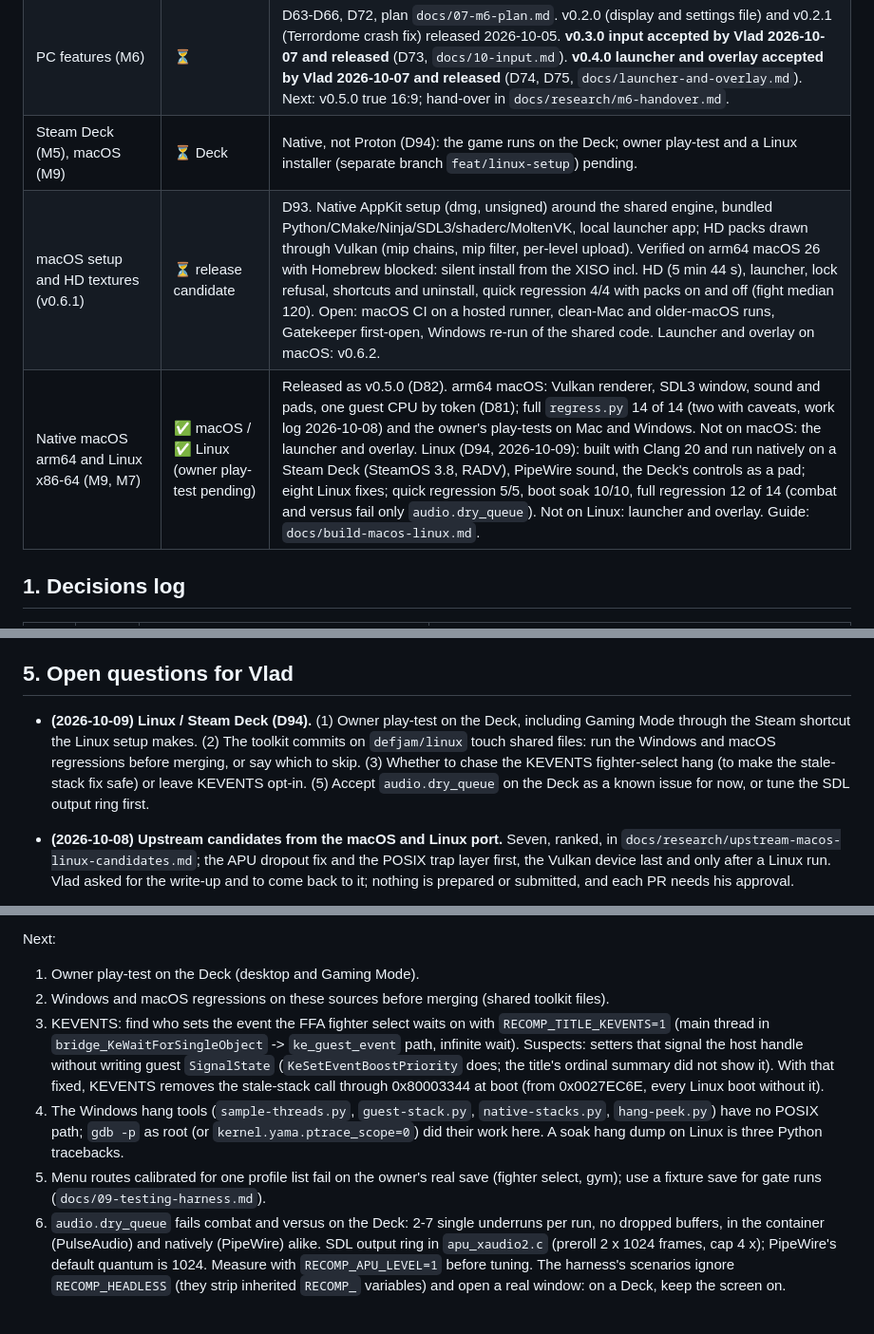
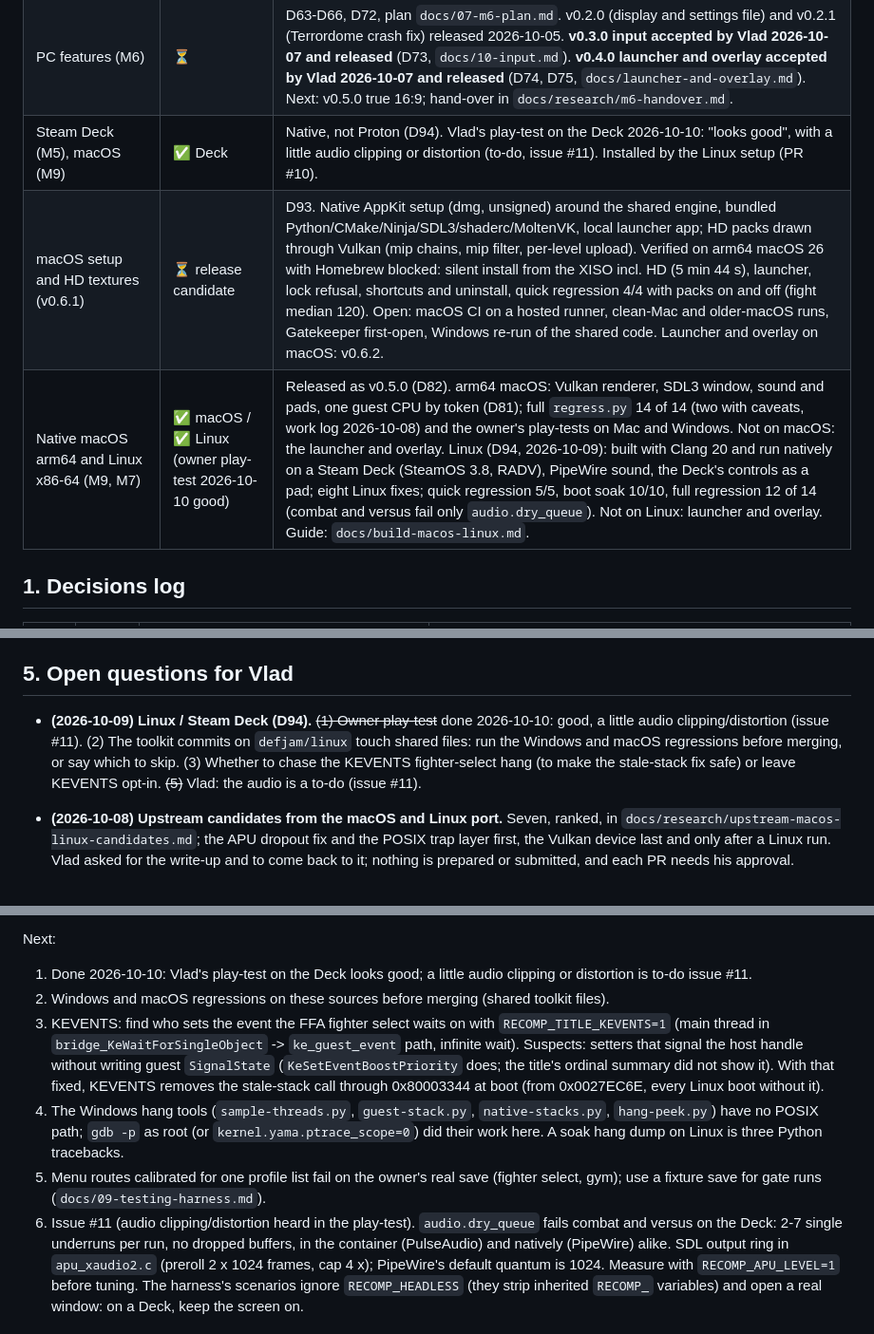
Before and after one commit to vyanhursky/DefJamFFNY-recomp, a Markdown page: PROGRESS.md, 3 parts joined by grey strips. Shown at 95% size. Drawn GitHub-style.

```diff
--- a/PROGRESS.md
+++ b/PROGRESS.md
@@ -34,9 +34,9 @@
 | Upstream contributions | ✅ first five merged | #167–171 included in v0.13.0. Current upstream v0.13.1 `193e2995`; refreshed next wave prioritizes FPREM, double comparisons, MSVC fixtures, parity readers and event multiwait. Existing input/settings/graphics foundations remain candidates. Recommendations only; isolated PR proofs/submission pending. `docs/research/upstream-next-wave-2026-10-07.md`. |
 | Gameplay test harness | ⏳ | D67-D71. **v0.2.2, v0.2.3 and v0.2.4 released.** Status of every item in `docs/08-testing-roadmap.md`; next steps in `docs/research/testing-harness-handover.md`. |
 | PC features (M6) | ⏳ | D63-D66, D72, plan `docs/07-m6-plan.md`. v0.2.0 (display and settings file) and v0.2.1 (Terrordome crash fix) released 2026-10-05. **v0.3.0 input accepted by Vlad 2026-10-07 and released** (D73, `docs/10-input.md`). **v0.4.0 launcher and overlay accepted by Vlad 2026-10-07 and released** (D74, D75, `docs/launcher-and-overlay.md`). Next: v0.5.0 true 16:9; hand-over in `docs/research/m6-handover.md`. |
-| Steam Deck (M5), macOS (M9) | ⏳ Deck | Native, not Proton (D94): the game runs on the Deck; owner play-test and a Linux installer (separate branch `feat/linux-setup`) pending. |
+| Steam Deck (M5), macOS (M9) | ✅ Deck | Native, not Proton (D94). Vlad's play-test on the Deck 2026-10-10: "looks good", with a little audio clipping or distortion (to-do, issue #11). Installed by the Linux setup (PR #10). |
 | macOS setup and HD textures (v0.6.1) | ⏳ release candidate | D93. Native AppKit setup (dmg, unsigned) around the shared engine, bundled Python/CMake/Ninja/SDL3/shaderc/MoltenVK, local launcher app; HD packs drawn through Vulkan (mip chains, mip filter, per-level upload). Verified on arm64 macOS 26 with Homebrew blocked: silent install from the XISO incl. HD (5 min 44 s), launcher, lock refusal, shortcuts and uninstall, quick regression 4/4 with packs on and off (fight median 120). Open: macOS CI on a hosted runner, clean-Mac and older-macOS runs, Gatekeeper first-open, Windows re-run of the shared code. Launcher and overlay on macOS: v0.6.2. |
-| Native macOS arm64 and Linux x86-64 (M9, M7) | ✅ macOS / ✅ Linux (owner play-test pending) | Released as v0.5.0 (D82). arm64 macOS: Vulkan renderer, SDL3 window, sound and pads, one guest CPU by token (D81); full `regress.py` 14 of 14 (two with caveats, work log 2026-10-08) and the owner's play-tests on Mac and Windows. Not on macOS: the launcher and overlay. Linux (D94, 2026-10-09): built with Clang 20 and run natively on a Steam Deck (SteamOS 3.8, RADV), PipeWire sound, the Deck's controls as a pad; eight Linux fixes; quick regression 5/5, boot soak 10/10, full regression 12 of 14 (combat and versus fail only `audio.dry_queue`). Not on Linux: launcher and overlay. Guide: `docs/build-macos-linux.md`. |
+| Native macOS arm64 and Linux x86-64 (M9, M7) | ✅ macOS / ✅ Linux (owner play-test 2026-10-10 good) | Released as v0.5.0 (D82). arm64 macOS: Vulkan renderer, SDL3 window, sound and pads, one guest CPU by token (D81); full `regress.py` 14 of 14 (two with caveats, work log 2026-10-08) and the owner's play-tests on Mac and Windows. Not on macOS: the launcher and overlay. Linux (D94, 2026-10-09): built with Clang 20 and run natively on a Steam Deck (SteamOS 3.8, RADV), PipeWire sound, the Deck's controls as a pad; eight Linux fixes; quick regression 5/5, boot soak 10/10, full regression 12 of 14 (combat and versus fail only `audio.dry_queue`). Not on Linux: launcher and overlay. Guide: `docs/build-macos-linux.md`. |
 
 ## 1. Decisions log
 
@@ -190,7 +190,7 @@ defjam-recomp/
 
 ## 5. Open questions for Vlad
 
-- **(2026-10-09) Linux / Steam Deck (D94).** (1) Owner play-test on the Deck, including Gaming Mode through the Steam shortcut the Linux setup makes. (2) The toolkit commits on `defjam/linux` touch shared files: run the Windows and macOS regressions before merging, or say which to skip. (3) Whether to chase the KEVENTS fighter-select hang (to make the stale-stack fix safe) or leave KEVENTS opt-in. (5) Accept `audio.dry_queue` on the Deck as a known issue for now, or tune the SDL output ring first.
+- **(2026-10-09) Linux / Steam Deck (D94).** ~~(1) Owner play-test~~ done 2026-10-10: good, a little audio clipping/distortion (issue #11). (2) The toolkit commits on `defjam/linux` touch shared files: run the Windows and macOS regressions before merging, or say which to skip. (3) Whether to chase the KEVENTS fighter-select hang (to make the stale-stack fix safe) or leave KEVENTS opt-in. ~~(5)~~ Vlad: the audio is a to-do (issue #11).
 
 - **(2026-10-08) Upstream candidates from the macOS and Linux port.** Seven, ranked, in `docs/research/upstream-macos-linux-candidates.md`; the APU dropout fix and the POSIX trap layer first, the Vulkan device last and only after a Linux run. Vlad asked for the write-up and to come back to it; nothing is prepared or submitted, and each PR needs his approval.
 
@@ -255,7 +255,7 @@ the title to ~40 fps with FIFO; new `D3D8VkHost.refresh_hz`, filled by `src/host
 Results: quick 5/5 (`logs/regress-20261009-123014.txt`), soak 10/10, full 12 of 14 checks (`logs/regress-20261010-082035.txt` and reruns `regress-20261010-084419`, `-092011`, `-093159`): unit 210, the three goldens, fight, FFA, Terrordome FFA, replay (golden hash), intro, crib, gym and the boot soak pass; combat and versus pass every assertion but `audio.dry_queue` (2 and 7 isolated device underruns, no dropped buffers, the same through PipeWire on SteamOS).
 
 Next:
-1. Owner play-test on the Deck (desktop and Gaming Mode).
+1. Done 2026-10-10: Vlad's play-test on the Deck looks good; a little audio clipping or distortion is to-do issue #11.
 2. Windows and macOS regressions on these sources before merging (shared toolkit files).
 3. KEVENTS: find who sets the event the FFA fighter select waits on with `RECOMP_TITLE_KEVENTS=1`
    (main thread in `bridge_KeWaitForSingleObject` -> `ke_guest_event` path, infinite wait). Suspects:
@@ -267,7 +267,7 @@ Next:
    dump on Linux is three Python tracebacks.
 5. Menu routes calibrated for one profile list fail on the owner's real save (fighter select, gym);
    use a fixture save for gate runs (`docs/09-testing-harness.md`).
-6. `audio.dry_queue` fails combat and versus on the Deck: 2-7 single underruns per run, no dropped
+6. Issue #11 (audio clipping/distortion heard in the play-test). `audio.dry_queue` fails combat and versus on the Deck: 2-7 single underruns per run, no dropped
    buffers, in the container (PulseAudio) and natively (PipeWire) alike. SDL output ring in
    `apu_xaudio2.c` (preroll 2 x 1024 frames, cap 4 x); PipeWire's default quantum is 1024. Measure
    with `RECOMP_APU_LEVEL=1` before tuning. The harness's scenarios ignore `RECOMP_HEADLESS` (they
```
Also changed, not shown: README.md (+1 -1 lines), docs/known-issues.md (+3 -3 lines).
